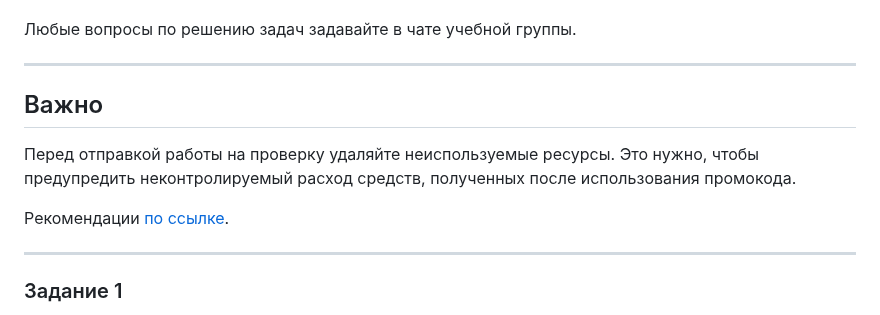
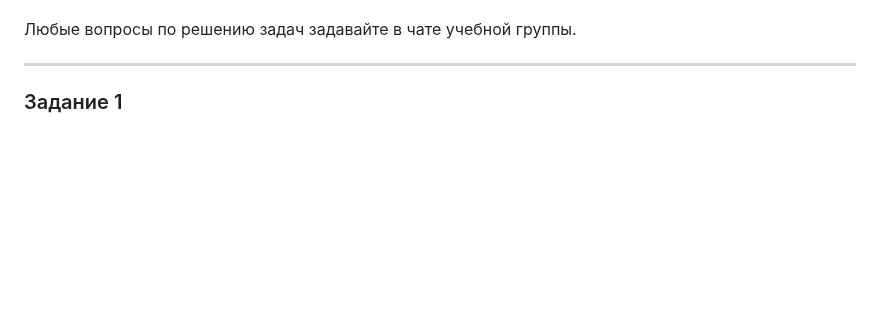
Before and after one commit to netology-code/sdvps-homeworks, a Markdown page: 6-04.md, the part around the change. Rendered like a GitHub page; blank space fills up the shorter version.

```diff
--- a/6-04.md
+++ b/6-04.md
@@ -17,13 +17,7 @@
 
 Любые вопросы по решению задач задавайте в чате учебной группы.
 
----
 
-## Важно
-
-Перед отправкой работы на проверку удаляйте неиспользуемые ресурсы. Это нужно, чтобы предупредить неконтролируемый расход средств, полученных после использования промокода.
-
-Рекомендации [по ссылке](https://github.com/netology-code/sdvps-homeworks/tree/main/recommend).
 
 ---
 
```
